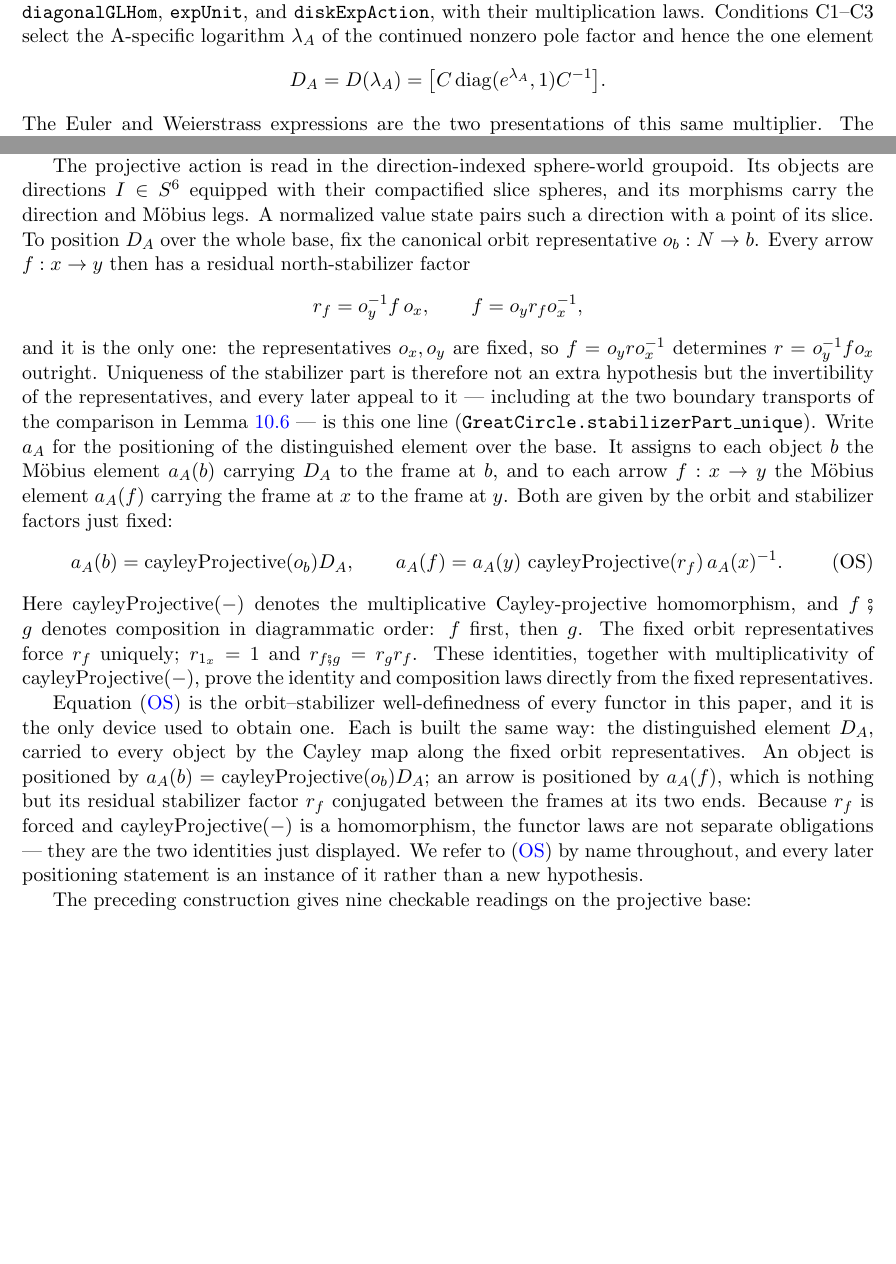
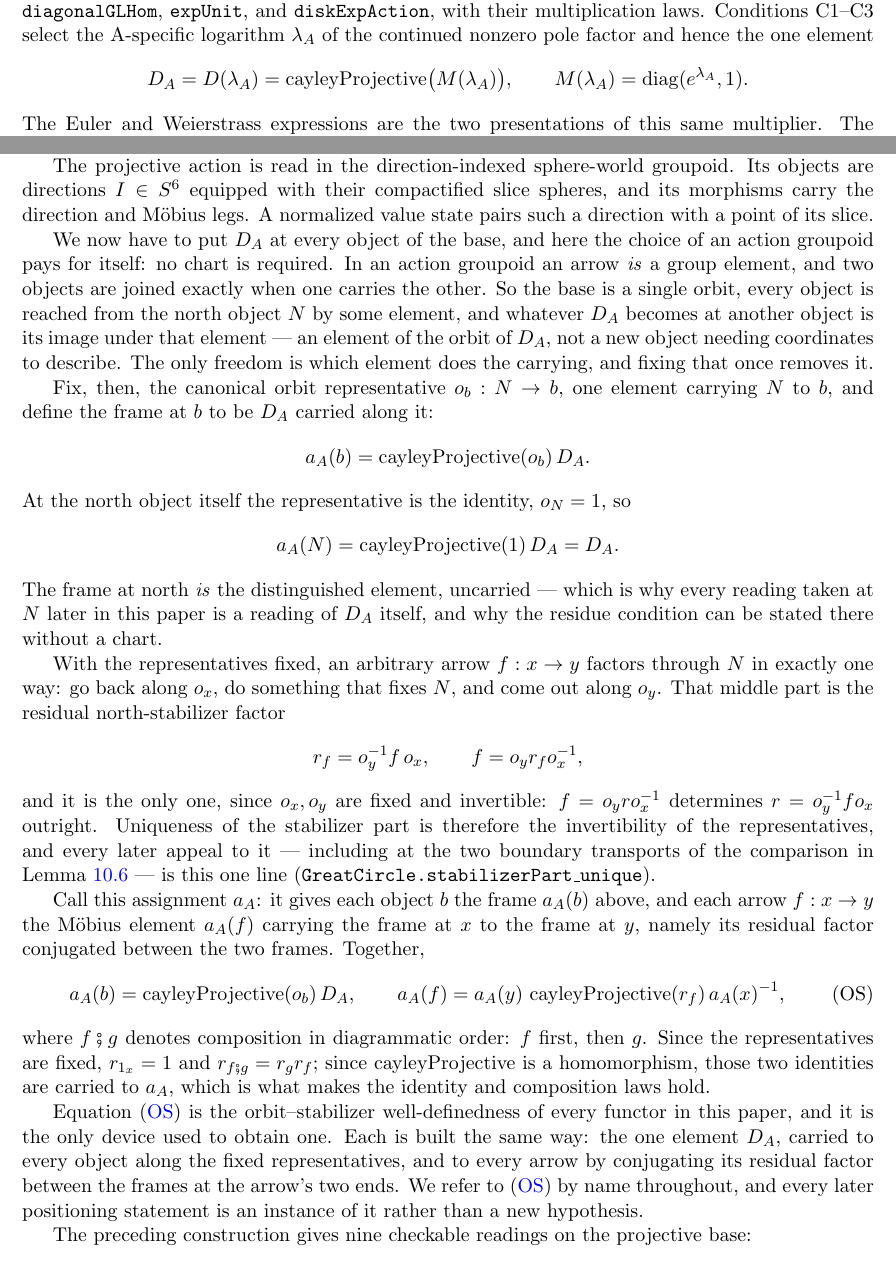
Before and after one commit to jessemichaelpaul/concentricitycorollaries, a LaTeX paper (Octonionic_RH_master.tex): two parts of pages 15 and 17 of 31 before the commit and two parts of pages 15 and 17 of 32 after it, joined at a grey line, cut so that both start at the same text, the shorter picture padded with empty space. Compiled offline with pdfLaTeX.

Commit message:
No chart needed: the orbit does the positioning, shown at north
Explains why an action groupoid is what this construction wants, before the
orbit representative appears.  In an action groupoid an arrow IS a group
element, and two objects are joined exactly when one carries the other, so the
base is a single orbit, every object is reached from N by some element, and
whatever D_A becomes elsewhere is its image under that element -- an element of
the orbit of D_A, not a new object needing coordinates.  The only freedom is
which element carries, and fixing that removes it.

Then the example, worked: at north the representative is the identity, so
a_A(N) = D_A.  The frame at north IS the distinguished element, uncarried,
which is why every reading taken at N later is a reading of D_A itself and why
the residue condition can be stated there without a chart.

Then the residual factor, motivated rather than asserted: with the
representatives fixed, an arbitrary arrow factors through N in exactly one way
-- back along o_x, something fixing N, out along o_y -- and r_f is that middle
part.

Read-through corrections for consistency.  Three sites still wrote the Cayley
conjugation out by hand after it had been named: D_A at its definition, the
dictionary square's arrow label, and both entries of the GPV dictionary square.
All now use cayleyProjective, so the paper has one conjugation with one name.
The state world is tied to the sphere world it refines -- the same sphere, now
carrying the point and not only the sphere -- and "the states these functors
act on" is corrected, since the slice projection does not act on states.

32 pages, no undefined references.

Co-Authored-By: Claude Opus 5 <noreply@anthropic.com>

```diff
--- a/Octonionic_RH_master.tex
+++ b/Octonionic_RH_master.tex
@@ -1113,7 +1113,9 @@ of the actual slice M\"obius maps. In the Lean source these are the chain
 A-specific logarithm $\lambda_A$ of the continued nonzero pole factor and hence the one element
 \[
   D_A=D(\lambda_A)
-     =\bigl[C\operatorname{diag}(e^{\lambda_A},1)C^{-1}\bigr].
+     =\operatorname{cayleyProjective}\bigl(M(\lambda_A)\bigr),
+  \qquad
+  M(\lambda_A)=\operatorname{diag}(e^{\lambda_A},1).
 \]
 The Euler and Weierstrass expressions are the two presentations of this same multiplier. The
 function/group-element passage is the commuting dictionary
@@ -1224,43 +1228,64 @@ action it generates are therefore simultaneous coordinates of the distinguished
 The projective action is read in the direction-indexed sphere-world groupoid. Its objects are
 directions $I\in S^6$ equipped with their compactified slice spheres, and its morphisms carry the
 direction and M\"obius legs. A normalized value state pairs such a direction with a point of its
-slice. To position $D_A$ over the whole base, fix the canonical orbit representative
-$o_b:N\to b$. Every arrow $f:x\to y$ then has a residual north-stabilizer factor
+slice.
+
+We now have to put $D_A$ at every object of the base, and here the choice of an
+action groupoid pays for itself: no chart is required. In an action groupoid an
+arrow \emph{is} a group element, and two objects are joined exactly when one
+carries the other. So the base is a single orbit, every object is reached from
+the north object $N$ by some element, and whatever $D_A$ becomes at another
+object is its image under that element --- an element of the orbit of $D_A$,
+not a new object needing coordinates to describe. The only freedom is which
+element does the carrying, and fixing that once removes it.
+
+Fix, then, the canonical orbit representative $o_b:N\to b$, one element carrying
+$N$ to $b$, and define the frame at $b$ to be $D_A$ carried along it:
+\[
+  a_A(b)=\operatorname{cayleyProjective}(o_b)\,D_A .
+\]
+At the north object itself the representative is the identity, $o_N=1$, so
+\[
+  a_A(N)=\operatorname{cayleyProjective}(1)\,D_A=D_A .
+\]
+The frame at north \emph{is} the distinguished element, uncarried --- which is
+why every reading taken at $N$ later in this paper is a reading of $D_A$ itself,
+and why the residue condition can be stated there without a chart.
+
+With the representatives fixed, an arbitrary arrow $f:x\to y$ factors through
+$N$ in exactly one way: go back along $o_x$, do something that fixes $N$, and
+come out along $o_y$. That middle part is the residual north-stabilizer factor
 \[
   r_f=o_y^{-1}f\,o_x,\qquad
   f=o_y r_f o_x^{-1},
 \]
-and it is the only one: the representatives $o_x,o_y$ are fixed, so
-$f=o_y r o_x^{-1}$ determines $r=o_y^{-1}f o_x$ outright. Uniqueness of the
-stabilizer part is therefore not an extra hypothesis but the invertibility of
-the representatives, and every later appeal to it --- including at the two
-boundary transports of the comparison in Lemma~\ref{lem:c-residue-transitive}
---- is this one line
+and it is the only one, since $o_x,o_y$ are fixed and invertible: $f=o_yro_x^{-1}$
+determines $r=o_y^{-1}fo_x$ outright. Uniqueness of the stabilizer part is
+therefore the invertibility of the representatives, and every later appeal to it
+--- including at the two boundary transports of the comparison in
+Lemma~\ref{lem:c-residue-transitive} --- is this one line
 \textup{(}\texttt{GreatCircle.stabilizerPart\_unique}\textup{)}.
-Write $a_A$ for the positioning of the distinguished element over the base. It
-assigns to each object $b$ the M\"obius element $a_A(b)$ carrying $D_A$ to the
-frame at $b$, and to each arrow $f:x\to y$ the M\"obius element $a_A(f)$
-carrying the frame at $x$ to the frame at $y$. Both are given by the orbit and
-stabilizer factors just fixed:
-\[
-  a_A(b)=\operatorname{cayleyProjective}(o_b)D_A,\qquad
-  a_A(f)=a_A(y)\,\operatorname{cayleyProjective}(r_f)\,a_A(x)^{-1}.
+
+Call this assignment $a_A$: it gives each object $b$ the frame $a_A(b)$ above,
+and each arrow $f:x\to y$ the M\"obius element $a_A(f)$ carrying the frame at
+$x$ to the frame at $y$, namely its residual factor conjugated between the two
+frames. Together,
+\[
+  a_A(b)=\operatorname{cayleyProjective}(o_b)\,D_A,\qquad
+  a_A(f)=a_A(y)\,\operatorname{cayleyProjective}(r_f)\,a_A(x)^{-1},
                               \tag{OS}\label{eq:orbit-stabilizer}
 \]
-Here $\operatorname{cayleyProjective}(-)$ denotes the multiplicative Cayley-projective homomorphism, and
-$f\fatsemi g$ denotes composition in diagrammatic order: $f$ first, then $g$.
-The fixed orbit representatives force $r_f$ uniquely; $r_{1_x}=1$ and
-$r_{f\fatsemi g}=r_g r_f$. These identities, together with multiplicativity of $\operatorname{cayleyProjective}(-)$,
-prove the identity and composition laws directly from the fixed representatives.
-
-Equation \eqref{eq:orbit-stabilizer} is the orbit--stabilizer well-definedness of
-every functor in this paper, and it is the only device used to obtain one.  Each
-is built the same way: the distinguished element $D_A$, carried to every object
-by the Cayley map along the fixed orbit representatives.  An object is positioned
-by $a_A(b)=\operatorname{cayleyProjective}(o_b)D_A$; an arrow is positioned by $a_A(f)$, which is nothing but
-its residual stabilizer factor $r_f$ conjugated between the frames at its two
-ends.  Because $r_f$ is forced and $\operatorname{cayleyProjective}(-)$ is a homomorphism, the functor laws
-are not separate obligations --- they are the two identities just displayed.
+where $f\fatsemi g$ denotes composition in diagrammatic order: $f$ first, then
+$g$. Since the representatives are fixed, $r_{1_x}=1$ and
+$r_{f\fatsemi g}=r_g r_f$; since $\operatorname{cayleyProjective}$ is a
+homomorphism, those two identities are carried to $a_A$, which is what makes
+the identity and composition laws hold.
+
+Equation \eqref{eq:orbit-stabilizer} is the orbit--stabilizer well-definedness
+of every functor in this paper, and it is the only device used to obtain one.
+Each is built the same way: the one element $D_A$, carried to every object along
+the fixed representatives, and to every arrow by conjugating its residual factor
+between the frames at the arrow's two ends.
 We refer to \eqref{eq:orbit-stabilizer} by name throughout, and every later
 positioning statement is an instance of it rather than a new hypothesis.
 
```
Also changed, not shown: Octonionic_RH_master.pdf, output/pdf/Octonionic_RH_master.pdf, Octonionic_RH_master.tex (20 more changed lines).
